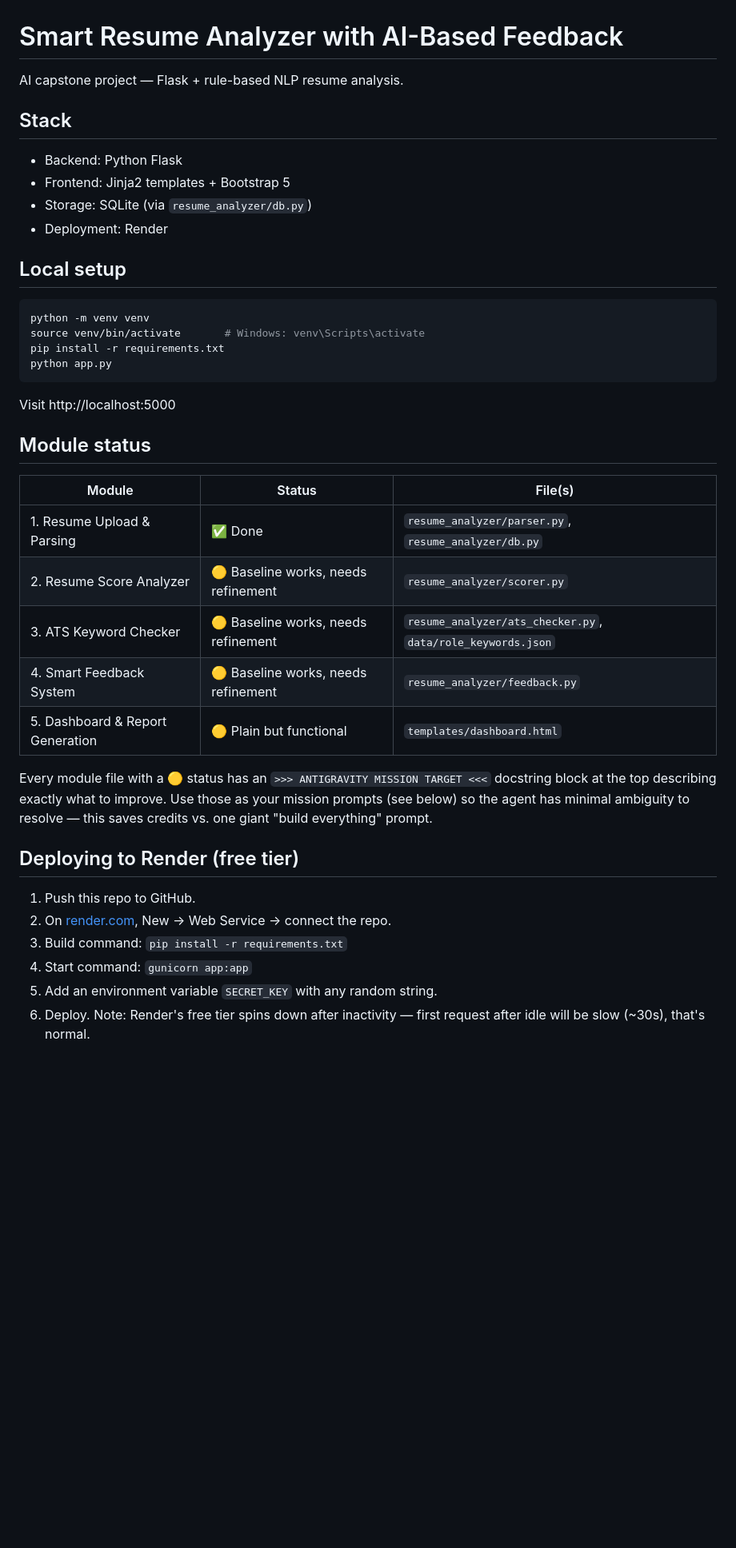
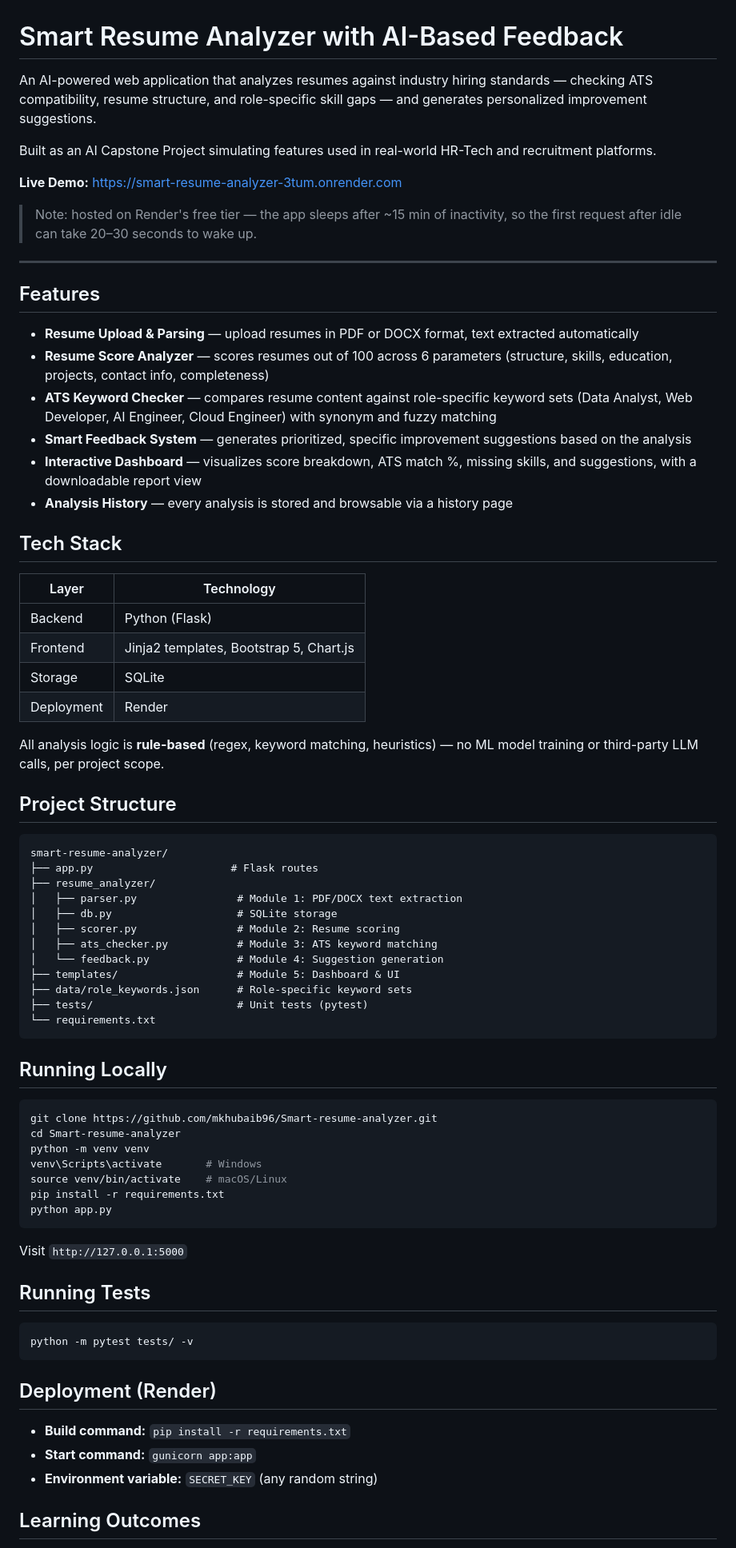
Before and after one commit to mkhubaib96/Smart-resume-analyzer, a Markdown page: README.md, the part around one of its changes. Shown at 80% size. Rendered like a GitHub page; blank space fills up the shorter version.

Commit message:
Revise README for clarity and detail
Updated project description, features, tech stack, and local setup instructions in README.md.

````diff
--- a/README.md
+++ b/README.md
@@ -1,46 +1,83 @@
 # Smart Resume Analyzer with AI-Based Feedback
 
-AI capstone project — Flask + rule-based NLP resume analysis.
+An AI-powered web application that analyzes resumes against industry hiring
+standards — checking ATS compatibility, resume structure, and role-specific
+skill gaps — and generates personalized improvement suggestions.
 
-## Stack
-- Backend: Python Flask
-- Frontend: Jinja2 templates + Bootstrap 5
-- Storage: SQLite (via `resume_analyzer/db.py`)
-- Deployment: Render
+Built as an AI Capstone Project simulating features used in real-world
+HR-Tech and recruitment platforms.
 
-## Local setup
+**Live Demo:** https://smart-resume-analyzer-3tum.onrender.com
+
+> Note: hosted on Render's free tier — the app sleeps after ~15 min of
+> inactivity, so the first request after idle can take 20–30 seconds to
+> wake up.
+
+---
+
+## Features
+
+- **Resume Upload & Parsing** — upload resumes in PDF or DOCX format, text extracted automatically
+- **Resume Score Analyzer** — scores resumes out of 100 across 6 parameters (structure, skills, education, projects, contact info, completeness)
+- **ATS Keyword Checker** — compares resume content against role-specific keyword sets (Data Analyst, Web Developer, AI Engineer, Cloud Engineer) with synonym and fuzzy matching
+- **Smart Feedback System** — generates prioritized, specific improvement suggestions based on the analysis
+- **Interactive Dashboard** — visualizes score breakdown, ATS match %, missing skills, and suggestions, with a downloadable report view
+- **Analysis History** — every analysis is stored and browsable via a history page
+
+## Tech Stack
+
+| Layer | Technology |
+|---|---|
+| Backend | Python (Flask) |
+| Frontend | Jinja2 templates, Bootstrap 5, Chart.js |
+| Storage | SQLite |
+| Deployment | Render |
+
+All analysis logic is **rule-based** (regex, keyword matching, heuristics) —
+no ML model training or third-party LLM calls, per project scope.
+
+## Project Structure
+
+```
+smart-resume-analyzer/
+├── app.py                      # Flask routes
+├── resume_analyzer/
+│   ├── parser.py                # Module 1: PDF/DOCX text extraction
+│   ├── db.py                    # SQLite storage
+│   ├── scorer.py                # Module 2: Resume scoring
+│   ├── ats_checker.py           # Module 3: ATS keyword matching
+│   └── feedback.py              # Module 4: Suggestion generation
+├── templates/                   # Module 5: Dashboard & UI
+├── data/role_keywords.json      # Role-specific keyword sets
+├── tests/                       # Unit tests (pytest)
+└── requirements.txt
+```
+
+## Running Locally
 
 ```bash
+git clone https://github.com/mkhubaib96/Smart-resume-analyzer.git
+cd Smart-resume-analyzer
 python -m venv venv
-source venv/bin/activate       # Windows: venv\Scripts\activate
+venv\Scripts\activate       # Windows
+source venv/bin/activate    # macOS/Linux
 pip install -r requirements.txt
 python app.py
 ```
 
-Visit http://localhost:5000
+Visit `http://127.0.0.1:5000`
 
-## Module status
+## Running Tests
 
-| Module | Status | File(s) |
-|---|---|---|
-| 1. Resume Upload & Parsing | ✅ Done | `resume_analyzer/parser.py`, `resume_analyzer/db.py` |
-| 2. Resume Score Analyzer | 🟡 Baseline works, needs refinement | `resume_analyzer/scorer.py` |
-| 3. ATS Keyword Checker | 🟡 Baseline works, needs refinement | `resume_analyzer/ats_checker.py`, `data/role_keywords.json` |
-| 4. Smart Feedback System | 🟡 Baseline works, needs refinement | `resume_analyzer/feedback.py` |
-| 5. Dashboard & Report Generation | 🟡 Plain but functional | `templates/dashboard.html` |
+```bash
+python -m pytest tests/ -v
+```
 
-Every module file with a 🟡 status has an `>>> ANTIGRAVITY MISSION TARGET <<<`
-docstring block at the top describing exactly what to improve. Use those as
-your mission prompts (see below) so the agent has minimal ambiguity to
-resolve — this saves credits vs. one giant "build everything" prompt.
+## Deployment (Render)
 
-## Deploying to Render (free tier)
+- **Build command:** `pip install -r requirements.txt`
+- **Start command:** `gunicorn app:app`
+- **Environment variable:** `SECRET_KEY` (any random string)
 
-1. Push this repo to GitHub.
-2. On [render.com](https://render.com), New → Web Service → connect the repo.
-3. Build command: `pip install -r requirements.txt`
-4. Start command: `gunicorn app:app`
-5. Add an environment variable `SECRET_KEY` with any random string.
-6. Deploy. Note: Render's free tier spins down after inactivity — first
-   request after idle will be slow (~30s), that's normal.
+## Learning Outcomes
 
````
Also changed, not shown: other parts of README.md (+11 -38 lines).
